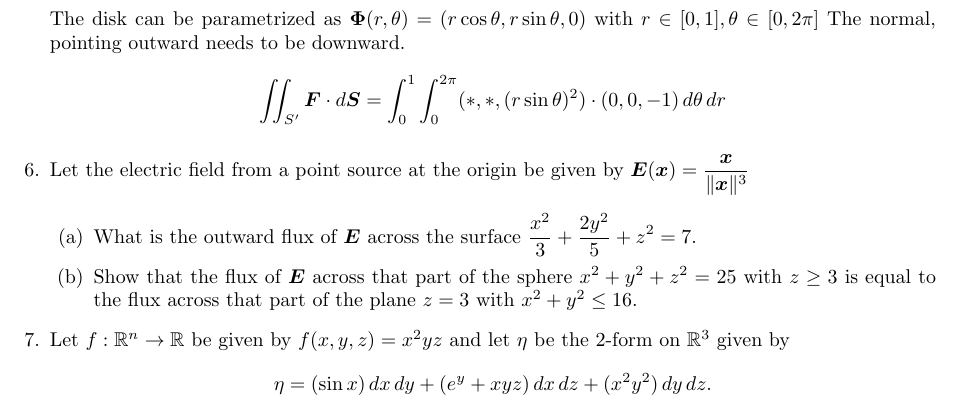
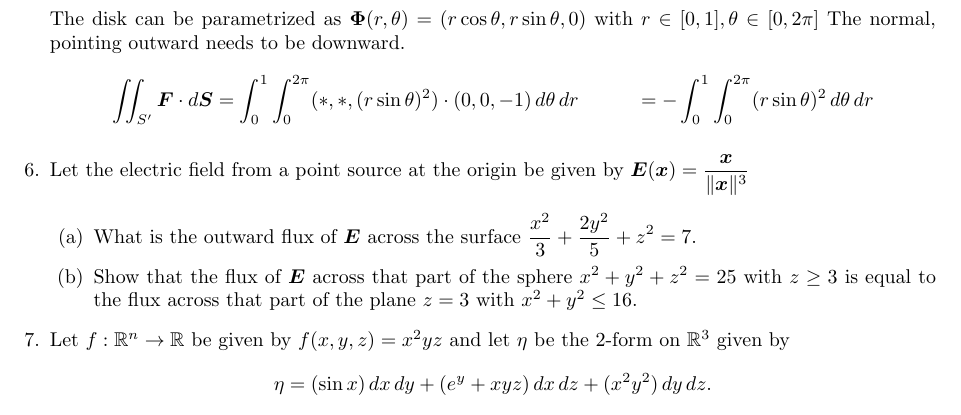
Before and after one commit to poonkeegan/school, a LaTeX document (matb42/a9.tex): part of page 5 of 5, cut so that both start at the same text. Compiled offline with pdfLaTeX.

Commit message:
Sun Mar 25 14:07:42 EDT 2018

```diff
--- a/matb42/a9.tex
+++ b/matb42/a9.tex
@@ -114,6 +114,7 @@ Mar 20th 2018}
     The disk can be parametrized as $\boldsymbol \Phi (r, \theta) = (r\cos \theta, r\sin \theta, 0)$ with $r \in [0,1], \theta \in [0,2\pi]$ The normal, pointing outward needs to be downward.
     \begin{align*}
         \iint_{S'} \boldsymbol F \cdot d \boldsymbol S &= \int_0^1 \int_0^{2\pi} (*,*,(r\sin \theta)^2) \cdot (0,0,-1) \, d \theta \,d r
+        &= - \int_0^1 \int_0^{2\pi} (r\sin \theta)^2 \, d \theta \,d r
     \end{align*}
 
 \item Let the electric field from a point source at the origin be given by $\displaystyle \boldsymbol E (\boldsymbol x) = \frac{\boldsymbol x}{\norm{\boldsymbol x}^3}$
```
Also changed, not shown: matb42/a9.pdf.
